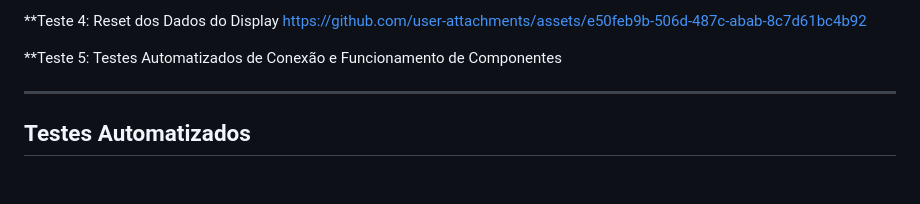
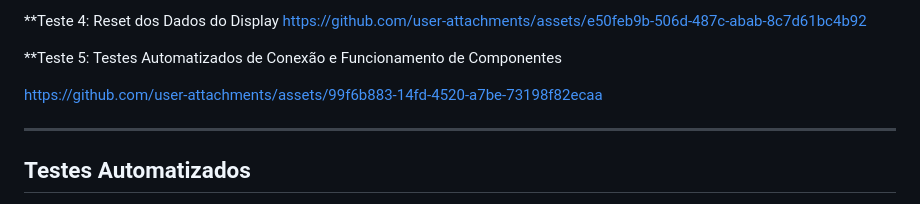
Before and after one commit to natanhnrqe/epi-inteligente, a Markdown page: README.md, the part around the change. GitHub-like rendering; blank space fills up the shorter version.

Commit message:
Add link to automated testing resources

```diff
--- a/README.md
+++ b/README.md
@@ -236,6 +236,9 @@ https://github.com/user-attachments/assets/e50feb9b-506d-487c-abab-8c7d61bc4b92
 
 **Teste 5: Testes Automatizados de Conexão e Funcionamento de Componentes
 
+https://github.com/user-attachments/assets/99f6b883-14fd-4520-a7be-73198f82ecaa
+
+
 
 
 ---
```
